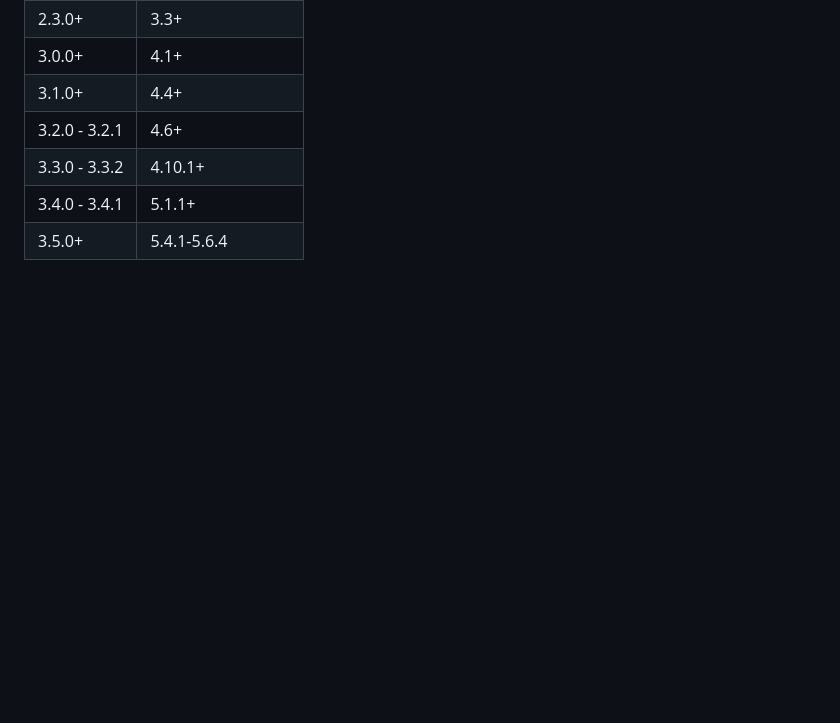
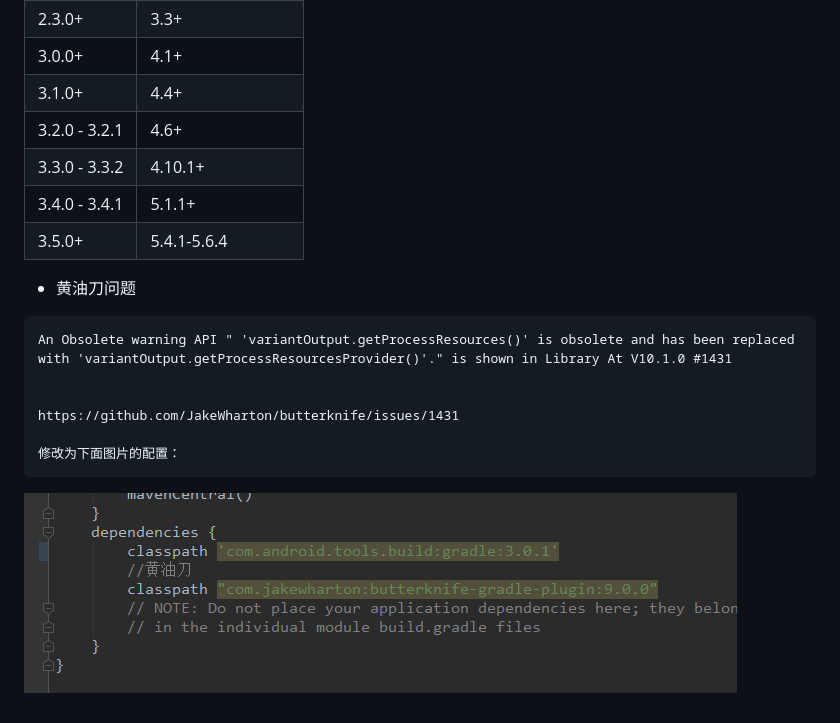
Before and after one commit to yurenjiedeta/inPw, a Markdown page: Android/gradle.md, the part around the change. Rendered like a GitHub page; pictures changed too: Android/hyd.jpg (added); blank space fills up the shorter version.

Commit message:
hyd

````diff
--- a/Android/gradle.md
+++ b/Android/gradle.md
@@ -19,3 +19,16 @@
 | 3.3.0 - 3.3.2 | 4.10.1+            |
 | 3.4.0 - 3.4.1 | 5.1.1+             |
 | 3.5.0+        | 5.4.1-5.6.4        |
+
+- 黄油刀问题
+
+```tex
+An Obsolete warning API " 'variantOutput.getProcessResources()' is obsolete and has been replaced with 'variantOutput.getProcessResourcesProvider()'." is shown in Library At V10.1.0 #1431
+
+
+https://github.com/JakeWharton/butterknife/issues/1431
+
+修改为下面图片的配置：
+```
+
+![sdk](hyd.jpg)
````
Also changed, not shown: Android/旧项目.md (+6 -0 lines).
